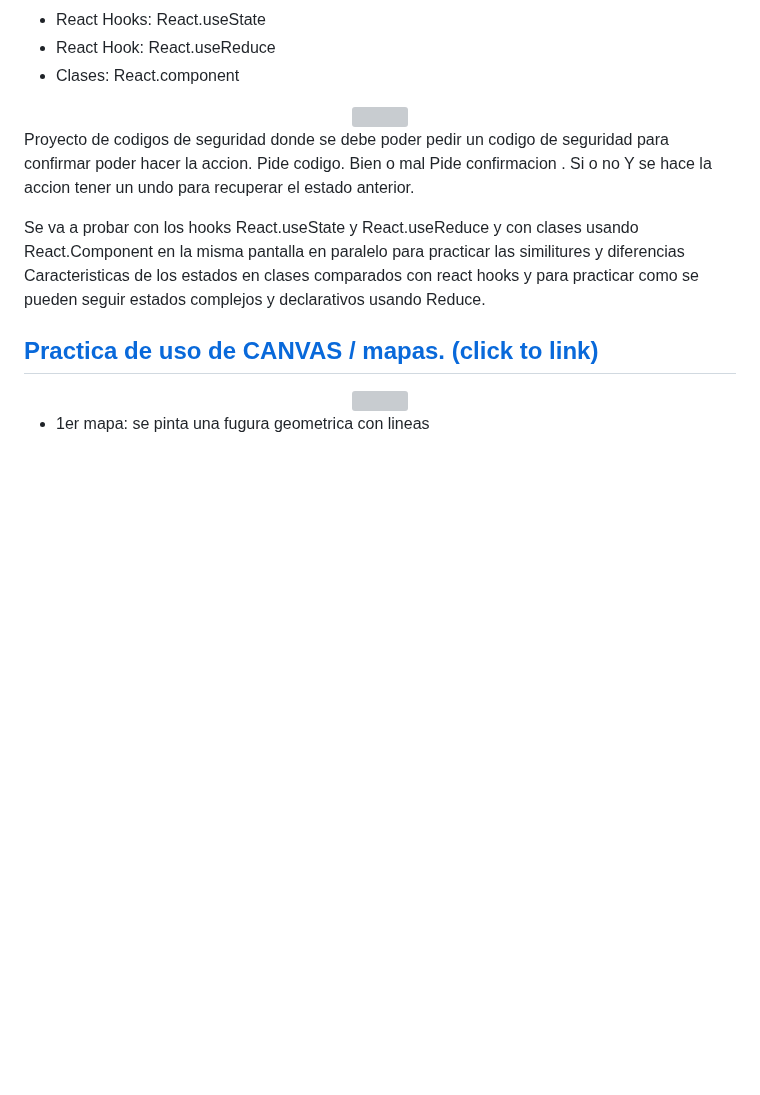
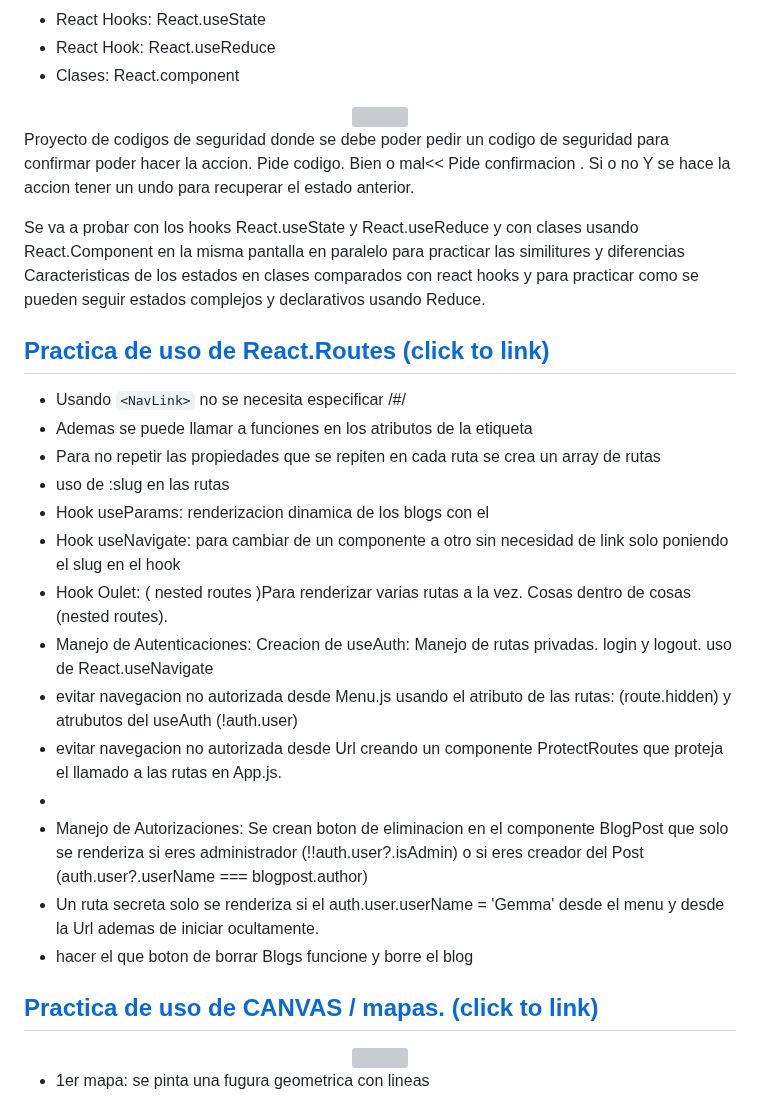
Before and after one commit to GemmaClaverodelMoral/GemmaClaverodelMoral, a Markdown page: README.md, the part around the change. GitHub-like rendering; blank space fills up the shorter version; grey boxes are pictures that could not be loaded.

```diff
--- a/README.md
+++ b/README.md
@@ -67,12 +67,28 @@ APLICACION DE VALIDACION DE CLAVE usando tres formatos de manejo del estado:
 
 Proyecto de codigos de seguridad donde se debe poder pedir un codigo de seguridad para
 confirmar poder hacer la accion.
-Pide codigo. Bien o mal
+Pide codigo. Bien o mal<<
 Pide confirmacion . Si o no
 Y se hace la accion tener un undo para recuperar el estado anterior.
 
 Se va a probar con los hooks React.useState y React.useReduce y con clases usando React.Component en la misma pantalla en paralelo para practicar las similitures y diferencias
 Caracteristicas de los estados en clases comparados con react hooks y para practicar como se pueden seguir estados complejos y declarativos usando Reduce.
+
+## [Practica de uso de React.Routes (click to link)](https://gemmaclaverodelmoral.github.io/practica-react-router/)
+- Usando `<NavLink>` no se necesita especificar /#/
+- Ademas se puede llamar a funciones en los atributos de la etiqueta
+- Para no repetir las propiedades que se repiten en cada ruta se crea un array de rutas
+- uso de :slug en las rutas
+- Hook useParams: renderizacion dinamica de los blogs con el
+- Hook useNavigate: para cambiar de un componente a otro sin necesidad de link solo poniendo el slug en el hook
+- Hook Oulet: ( nested routes )Para renderizar varias rutas a la vez. Cosas dentro de cosas (nested routes).
+- Manejo de Autenticaciones: Creacion de useAuth: Manejo de rutas privadas. login y logout. uso de React.useNavigate
+- evitar navegacion no autorizada desde Menu.js usando el atributo de las rutas: (route.hidden) y atrubutos del useAuth (!auth.user)
+- evitar navegacion no autorizada desde Url creando un componente ProtectRoutes que proteja el llamado a las rutas en App.js.
+-
+- Manejo de Autorizaciones: Se crean boton de eliminacion en el componente BlogPost que solo se renderiza si eres administrador (!!auth.user?.isAdmin) o si eres creador del Post (auth.user?.userName === blogpost.author)
+- Un ruta secreta solo se renderiza si el auth.user.userName = 'Gemma' desde el menu y desde la Url ademas de iniciar ocultamente.
+- hacer el que boton de borrar Blogs funcione y borre el blog
 
 ## [Practica de uso de CANVAS / mapas. (click to link)](https://gemmaclaverodelmoral.github.io/EjercicioCanvas/)
 <div align = "center">
```
